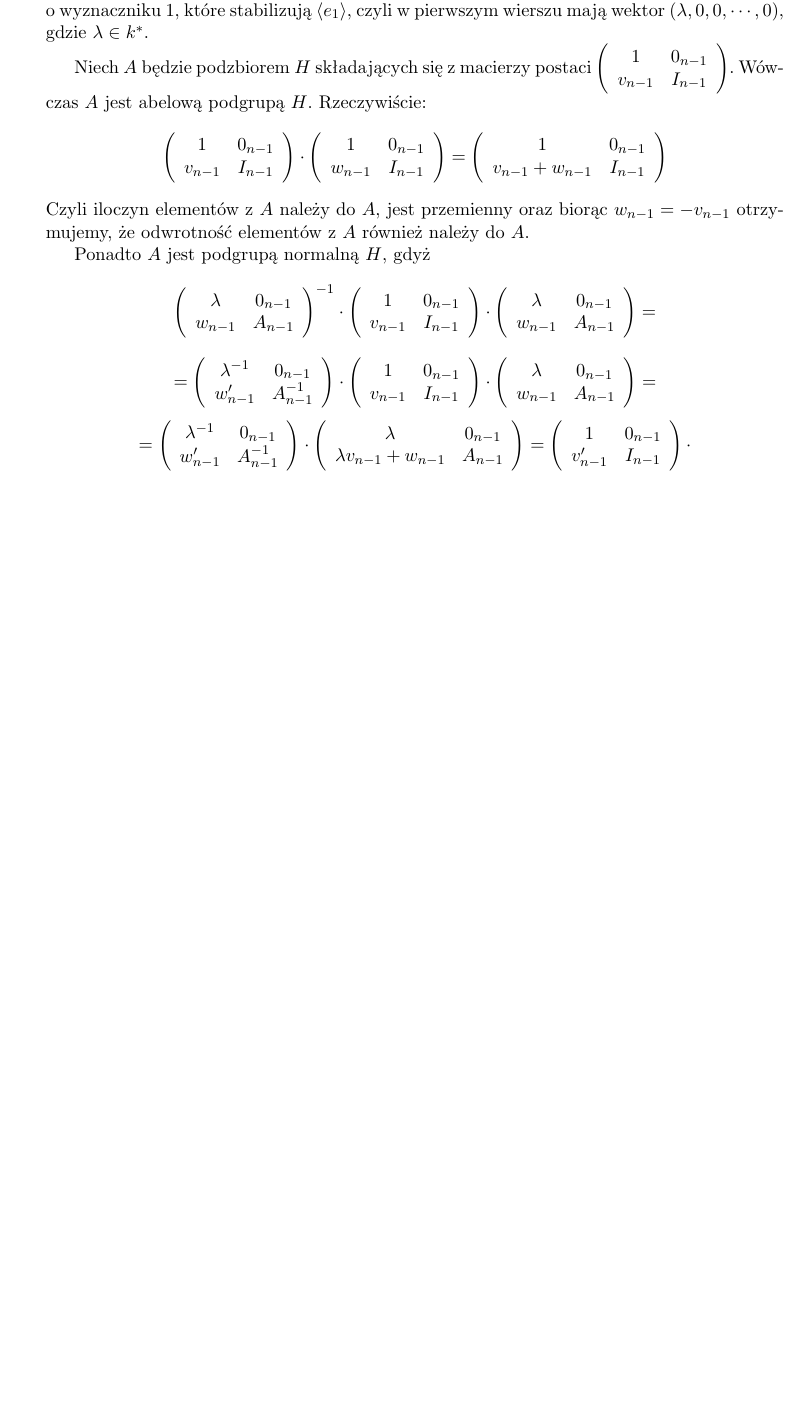
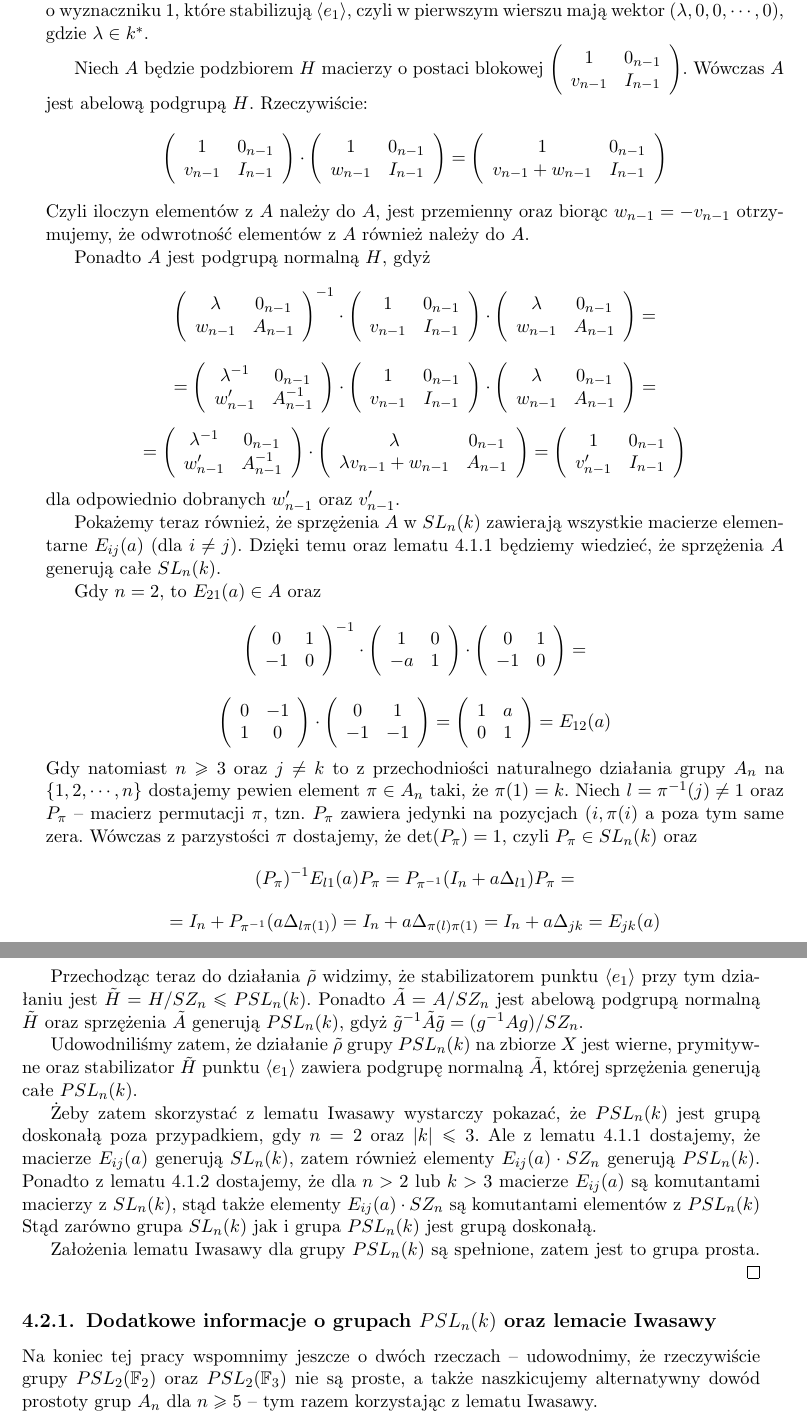
Before and after one commit to dmalinowski/licencjat, a LaTeX thesis (licencjat.tex): part of page 25 of 27 before the commit and two parts of pages 25 and 26 of 27 after it, the two joined at a grey line, cut so that both start at the same text, the shorter picture padded with empty space. Compiled offline with pdfLaTeX.

Commit message:
Dokończony dowód prostoty PSL_n(k)

```diff
--- a/licencjat.tex
+++ b/licencjat.tex
@@ -885,7 +884,7 @@ Udowodnimy o tych macierzach 2 lematy.
   $H$ składa się z tych macierzy o wyznaczniku 1, które stabilizują $\langle e_1 \rangle$,
   czyli w pierwszym wierszu mają wektor $(\lambda, 0, 0, \cdots, 0)$, gdzie $\lambda \in k^*$.
 
-  Niech $A$ będzie podzbiorem $H$ składających się z macierzy postaci
+  Niech $A$ będzie podzbiorem $H$ macierzy o postaci blokowej
   $
     \left( \begin{array}{cc}
     1 & 0_{n-1} \\
@@ -916,19 +915,56 @@ Udowodnimy o tych macierzach 2 lematy.
   $$ =
     \left( \begin{array}{cc} \lambda^{-1} & 0_{n-1} \\ w'_{n-1} & A^{-1}_{n-1} \\ \end{array} \right) \cdot
     \left( \begin{array}{cc} \lambda & 0_{n-1} \\ \lambda v_{n-1} + w_{n-1} & A_{n-1} \\ \end{array} \right) =
-    \left( \begin{array}{cc} 1 & 0_{n-1} \\ v'_{n-1} & I_{n-1} \\ \end{array} \right)  \cdot
+    \left( \begin{array}{cc} 1 & 0_{n-1} \\ v'_{n-1} & I_{n-1} \\ \end{array} \right)
   $$
+  dla odpowiednio dobranych $w'_{n-1}$ oraz $v'_{n-1}$.
 
+  Pokażemy teraz również, że sprzężenia $A$ w $SL_n(k)$ zawierają wszystkie macierze elementarne $E_{i j}(a)$ (dla $i \ne j$).
+  Dzięki temu oraz lematu \ref{lemma_Eij_generates_SL} będziemy wiedzieć, że sprzężenia $A$ generują całe $SL_n(k)$.
 
+  Gdy $n = 2$, to $E_{2 1}(a) \in A$ oraz
+  $$
+    \left( \begin{array}{cc} 0 & 1 \\ -1 & 0 \\ \end{array} \right)^{-1} \cdot
+    \left( \begin{array}{cc} 1 & 0 \\ -a & 1 \\ \end{array} \right) \cdot
+    \left( \begin{array}{cc} 0 & 1 \\ -1 & 0 \\ \end{array} \right) =
+  $$
+  $$
+    \left( \begin{array}{cc} 0 & -1 \\ 1 & 0 \\ \end{array} \right) \cdot
+    \left( \begin{array}{cc} 0 & 1 \\ -1 & -1 \\ \end{array} \right) =
+    \left( \begin{array}{cc} 1 & a \\ 0 & 1 \\ \end{array} \right) = E_{1 2}(a)
+  $$
+  Gdy natomiast $n \ge 3$ oraz $j \ne k$ to z przechodniości naturalnego działania grupy $A_n$ na $\{1, 2, \cdots, n \}$
+  dostajemy pewien element $\pi \in A_n$ taki, że $\pi(1) = k$. Niech $l = \pi^{-1}(j) \ne 1$ oraz $P_\pi$ -- macierz permutacji $\pi$,
+  tzn. $P_\pi$ zawiera jedynki na pozycjach $(i, \pi(i)$ a poza tym same zera.
+  Wówczas z parzystości $\pi$ dostajemy, że $\det(P_\pi) = 1$, czyli $P_\pi \in SL_n(k)$ oraz
+  $$ (P_\pi)^{-1} E_{l 1}(a) P_\pi = P_{\pi^{-1}} (I_n + a \Delta_{l 1}) P_\pi = $$
+  $$ = I_n + P_{\pi^{-1}} (a \Delta_{l \pi(1)}) = I_n + a \Delta_{\pi(l) \pi(1)} = I_n + a \Delta_{j k} = E_{j k}(a) $$
 
+  Przechodząc teraz do działania $\tilde{\rho}$ widzimy, że stabilizatorem punktu $\langle e_1 \rangle$
+  przy tym działaniu jest $\tilde{H} = H/SZ_n \le PSL_n(k)$.
+  Ponadto $\tilde{A} = A/SZ_n$ jest abelową podgrupą normalną $\tilde{H}$ oraz sprzężenia $\tilde{A}$ generują $PSL_n(k)$,
+  gdyż $\tilde{g}^{-1} \tilde{A} \tilde{g} = (g^{-1} A g) / SZ_n$.
 
-%  Musimy sprawdzić założenia lematu Iwasawy.
+  Udowodniliśmy zatem, że działanie $\tilde{\rho}$ grupy $PSL_n(k)$ na zbiorze $X$ jest wierne, prymitywne
+  oraz stabilizator $\tilde{H}$ punktu $\langle e_1 \rangle$ zawiera podgrupę normalną $\tilde{A}$,
+  której sprzężenia generują całe $PSL_n(k)$.
 
+  Żeby zatem skorzystać z lematu Iwasawy wystarczy pokazać, że $PSL_n(k)$ jest grupą doskonałą
+  poza przypadkiem, gdy $n = 2$ oraz $|k| \le 3$.
+  Ale z lematu \ref{lemma_Eij_generates_SL} dostajemy, że macierze $E_{i j}(a)$ generują $SL_n(k)$,
+  zatem również elementy $E_{i j}(a) \cdot SZ_n$ generują $PSL_n(k)$.
+  Ponadto z lematu \ref{lemma_Eij_are_commutants} dostajemy, że dla $n > 2$ lub $k > 3$ macierze $E_{i j}(a)$
+  są komutantami macierzy z $SL_n(k)$, stąd także elementy $E_{i j}(a) \cdot SZ_n$ są komutantami elementów z $PSL_n(k)$
+  Stąd zarówno grupa $SL_n(k)$ jak i grupa $PSL_n(k)$ jest grupą doskonałą.
 
+  Założenia lematu Iwasawy dla grupy $PSL_n(k)$ są spełnione, zatem jest to grupa prosta.
 \end{proof}
 
+\subsection{Dodatkowe informacje o grupach $PSL_n(k)$ oraz lemacie Iwasawy}
 
-
+Na koniec tej pracy wspomnimy jeszcze o dwóch rzeczach -- udowodnimy, że rzeczywiście
+grupy $PSL_2(\mathbb{F}_2)$ oraz $PSL_2(\mathbb{F}_3)$ nie są proste,
+a także naszkicujemy alternatywny dowód prostoty grup $A_n$ dla $n \ge 5$ -- tym razem korzystając z lematu Iwasawy.
 
 
 
```
Also changed, not shown: licencjat.pdf, licencjat.tex (49 more changed lines).
